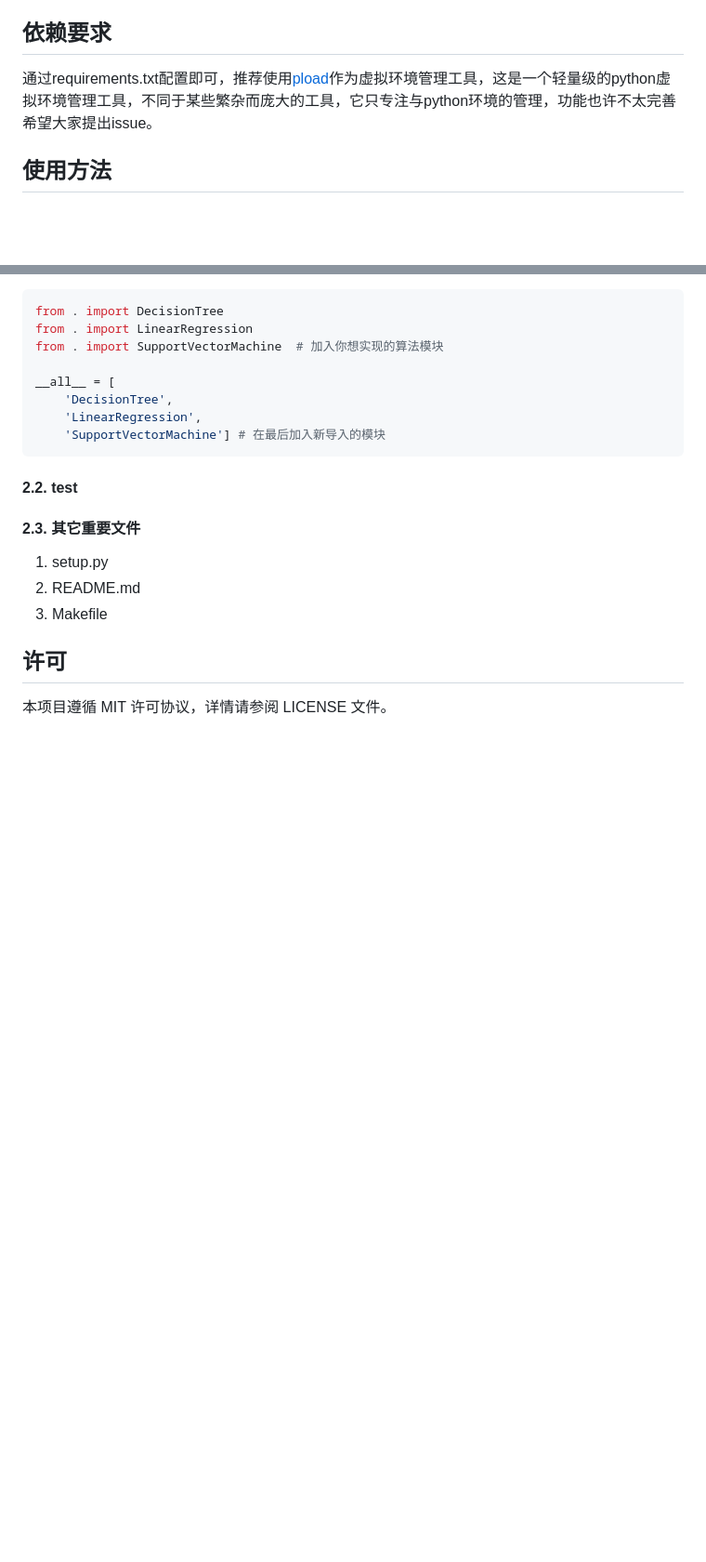
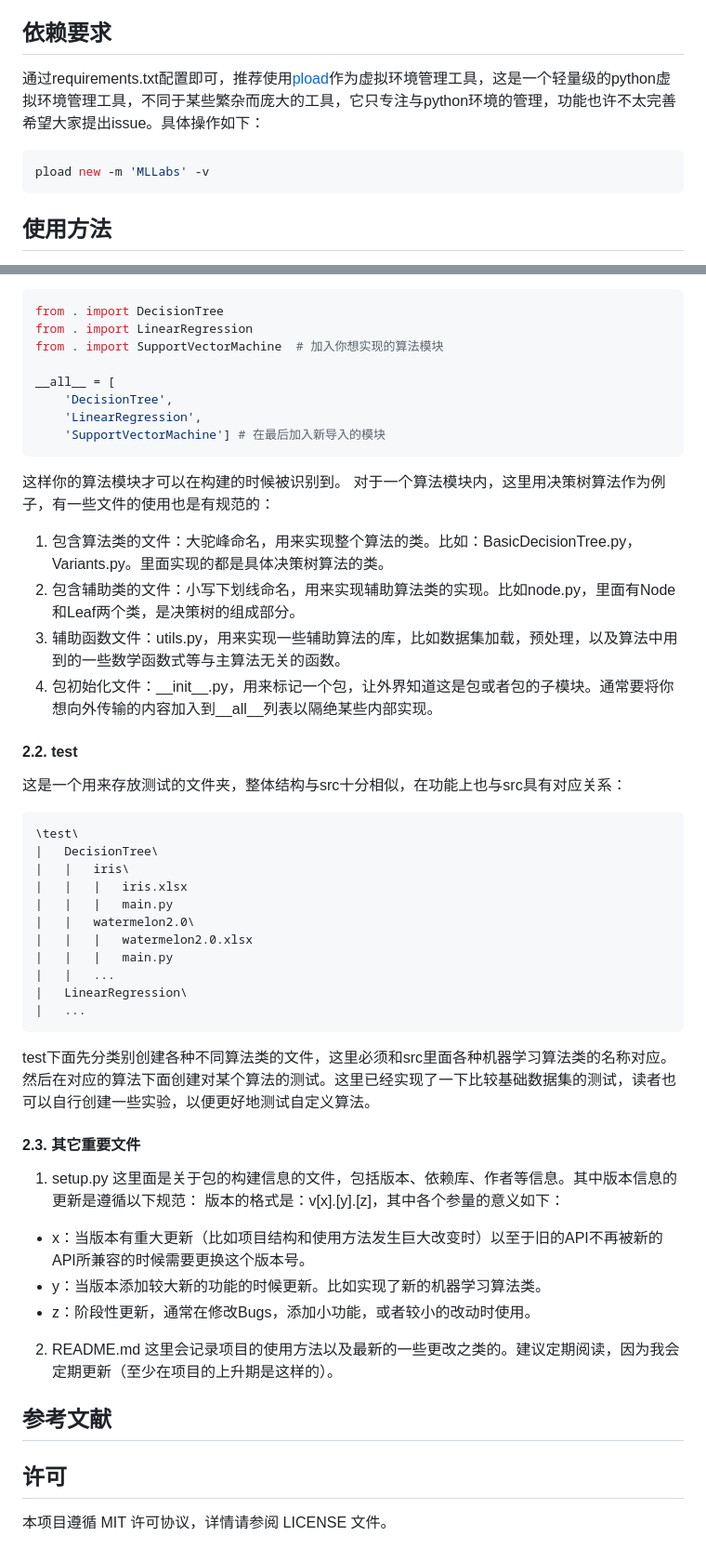
Before and after one commit to HugoPhi/Temp, a Markdown page: README_zh.md, 2 parts joined by grey strips. Shown at 93% size. Drawn GitHub-style; blank space fills up the shorter version.

````diff
--- a/README_zh.md
+++ b/README_zh.md
@@ -10,7 +10,10 @@
 - 方便，自由地创建测试和运行测试
 
 ## 依赖要求
-通过requirements.txt配置即可，推荐使用[pload](https://github.com/HugoPhi/python_venv_loader)作为虚拟环境管理工具，这是一个轻量级的python虚拟环境管理工具，不同于某些繁杂而庞大的工具，它只专注与python环境的管理，功能也许不太完善希望大家提出issue。
+通过requirements.txt配置即可，推荐使用[pload](https://github.com/HugoPhi/python_venv_loader)作为虚拟环境管理工具，这是一个轻量级的python虚拟环境管理工具，不同于某些繁杂而庞大的工具，它只专注与python环境的管理，功能也许不太完善希望大家提出issue。具体操作如下：
+```bash
+pload new -m 'MLLabs' -v
+```
 
 ## 使用方法
 这里介绍一些基本的用途，譬如如何运行基准测试（指已经创建好的用来检验模型的正确性的性能）、自定义模型、创建运行测试：
@@ -66,15 +69,42 @@ __all__ = [
     'LinearRegression',
     'SupportVectorMachine'] # 在最后加入新导入的模块
 ```
+这样你的算法模块才可以在构建的时候被识别到。
+对于一个算法模块内，这里用决策树算法作为例子，有一些文件的使用也是有规范的：
+1. 包含算法类的文件：大驼峰命名，用来实现整个算法的类。比如：BasicDecisionTree.py，Variants.py。里面实现的都是具体决策树算法的类。
+2. 包含辅助类的文件：小写下划线命名，用来实现辅助算法类的实现。比如node.py，里面有Node和Leaf两个类，是决策树的组成部分。
+3. 辅助函数文件：utils.py，用来实现一些辅助算法的库，比如数据集加载，预处理，以及算法中用到的一些数学函数式等与主算法无关的函数。
+4. 包初始化文件：\_\_init\_\_.py，用来标记一个包，让外界知道这是包或者包的子模块。通常要将你想向外传输的内容加入到__all__列表以隔绝某些内部实现。
 
 #### 2.2. test
+这是一个用来存放测试的文件夹，整体结构与src十分相似，在功能上也与src具有对应关系：
+```txt
+\test\
+|   DecisionTree\
+|   |   iris\
+|   |   |   iris.xlsx
+|   |   |   main.py
+|   |   watermelon2.0\
+|   |   |   watermelon2.0.xlsx
+|   |   |   main.py
+|   |   ...
+|   LinearRegression\
+|   ...
+```
+test下面先分类别创建各种不同算法类的文件，这里必须和src里面各种机器学习算法类的名称对应。然后在对应的算法下面创建对某个算法的测试。这里已经实现了一下比较基础数据集的测试，读者也可以自行创建一些实验，以便更好地测试自定义算法。
+
 #### 2.3. 其它重要文件
 1. setup.py
+这里面是关于包的构建信息的文件，包括版本、依赖库、作者等信息。其中版本信息的更新是遵循以下规范：
+版本的格式是：v\[x\].\[y\].\[z\]，其中各个参量的意义如下：
+- x：当版本有重大更新（比如项目结构和使用方法发生巨大改变时）以至于旧的API不再被新的API所兼容的时候需要更换这个版本号。
+- y：当版本添加较大新的功能的时候更新。比如实现了新的机器学习算法类。
+- z：阶段性更新，通常在修改Bugs，添加小功能，或者较小的改动时使用。
+
 2. README.md
-3. Makefile
+这里会记录项目的使用方法以及最新的一些更改之类的。建议定期阅读，因为我会定期更新（至少在项目的上升期是这样的）。
 
-
-
+## 参考文献
 
 
 
````
